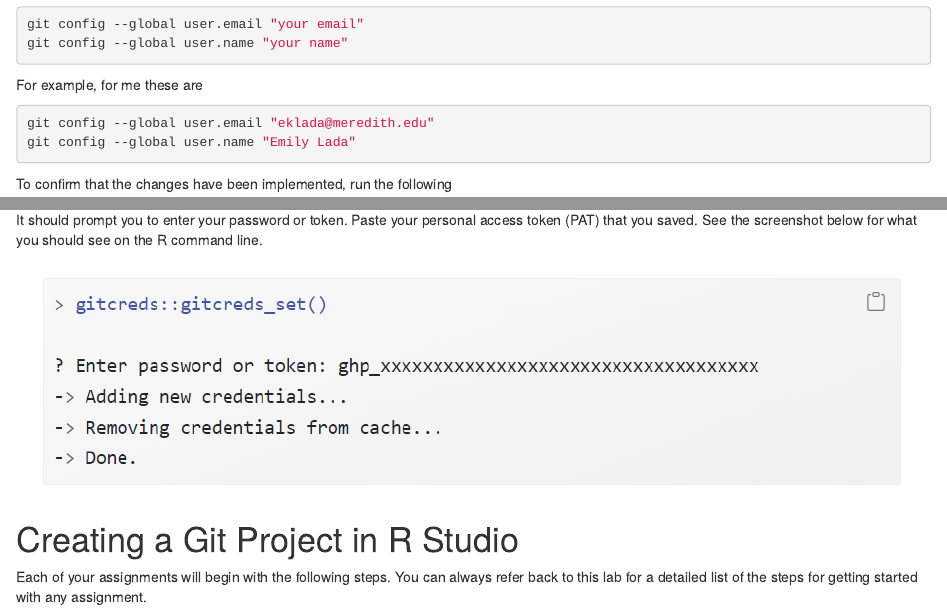
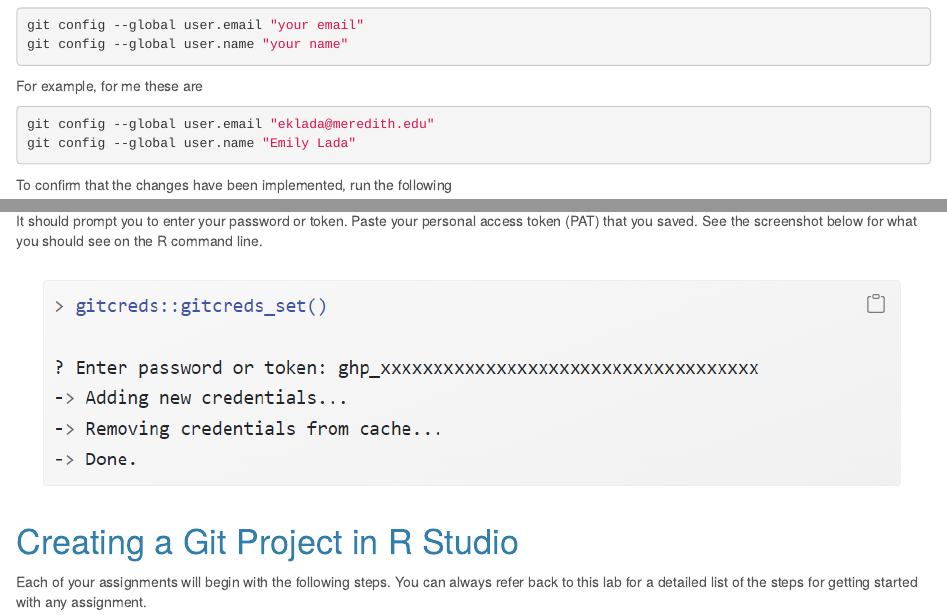
Before and after one commit to emlada/DS210-Lab01, an R Markdown document (Lab01HelloR.Rmd): the page in a window 1100 px wide, from 480 px down before the commit and from 490 px down after it, so that both start at the same text, and a second part further down, joined at a grey line. The pictures show the output file Lab01HelloR.html that the author committed with the source, opened offline.

Commit message:
changed theme

```diff
--- a/Lab01HelloR.Rmd
+++ b/Lab01HelloR.Rmd
@@ -2,8 +2,9 @@
 title: "Lab 01 - Hello R!"
 author: "Your Name"
 date: "8/30/2022"
-output: html_document
-
+output:
+  html_document:
+    theme: cerulean
 ---
 
 
```
Also changed, not shown: Lab01HelloR.html.
